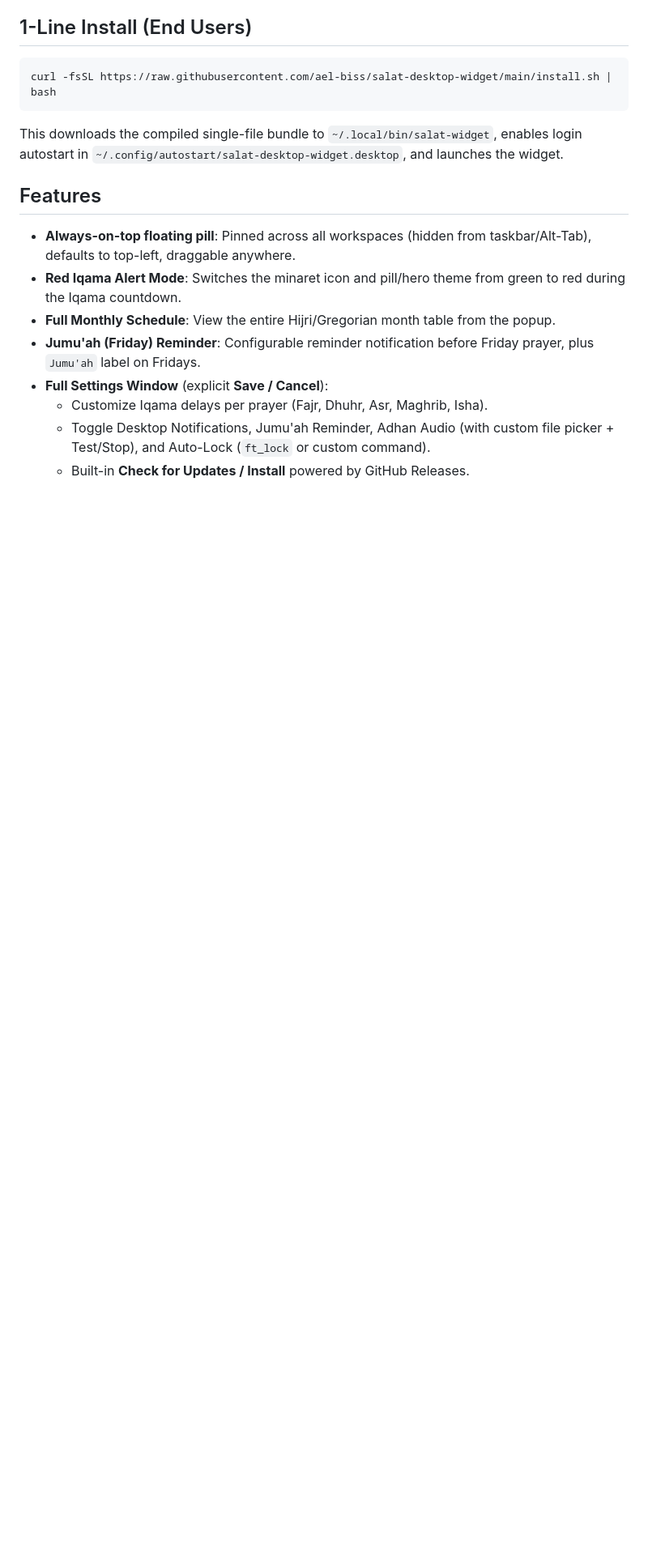
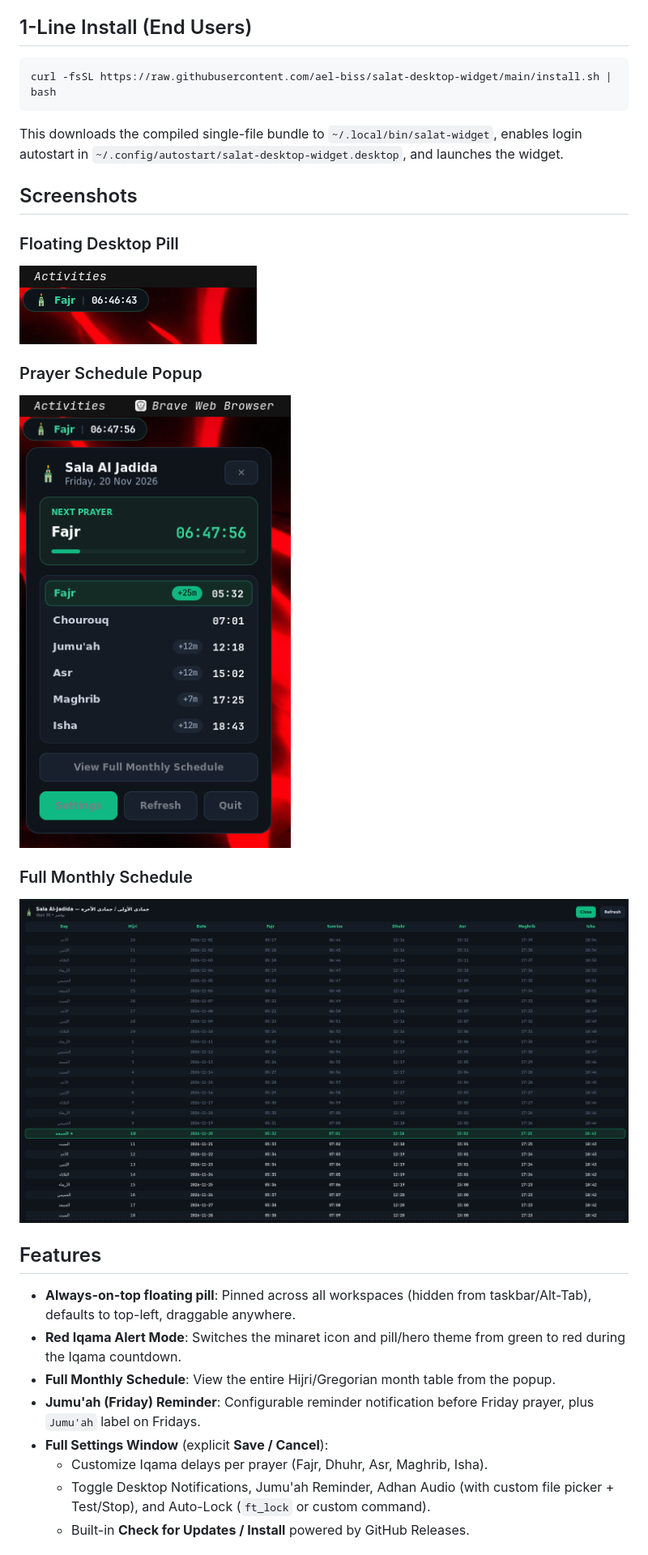
Before and after one commit to ael-biss/salat-desktop-widget, a Markdown page: README.md, the part around one of its changes. Shown at 81% size. Rendered like a GitHub page; pictures changed too: assets/monthly_schedule.png (added), assets/widget_image.png (added), assets/window_display.png (added); blank space fills up the shorter version.

Commit message:
Add screenshots to README and exclude PNGs from .pyz bundle

````diff
--- a/README.md
+++ b/README.md
@@ -10,6 +10,17 @@ curl -fsSL https://raw.githubusercontent.com/ael-biss/salat-desktop-widget/main/
 ```
 
 This downloads the compiled single-file bundle to `~/.local/bin/salat-widget`, enables login autostart in `~/.config/autostart/salat-desktop-widget.desktop`, and launches the widget.
+
+## Screenshots
+
+### Floating Desktop Pill
+![Floating Desktop Pill](assets/widget_image.png)
+
+### Prayer Schedule Popup
+![Prayer Schedule Popup](assets/window_display.png)
+
+### Full Monthly Schedule
+![Full Monthly Schedule](assets/monthly_schedule.png)
 
 ## Features
 - **Always-on-top floating pill**: Pinned across all workspaces (hidden from taskbar/Alt-Tab), defaults to top-left, draggable anywhere.
````
Also changed, not shown: other parts of README.md (+0 -2 lines), 1 other file.
